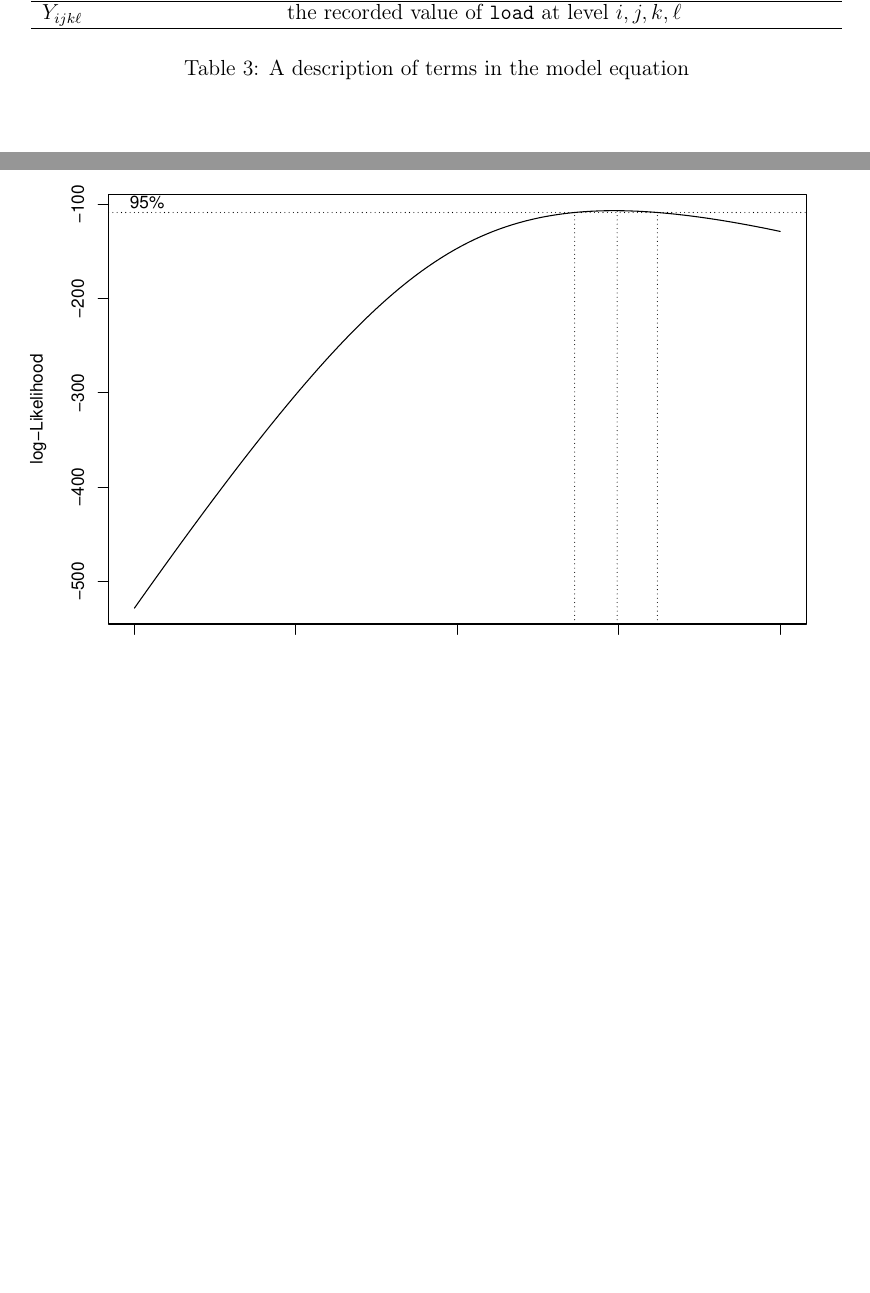
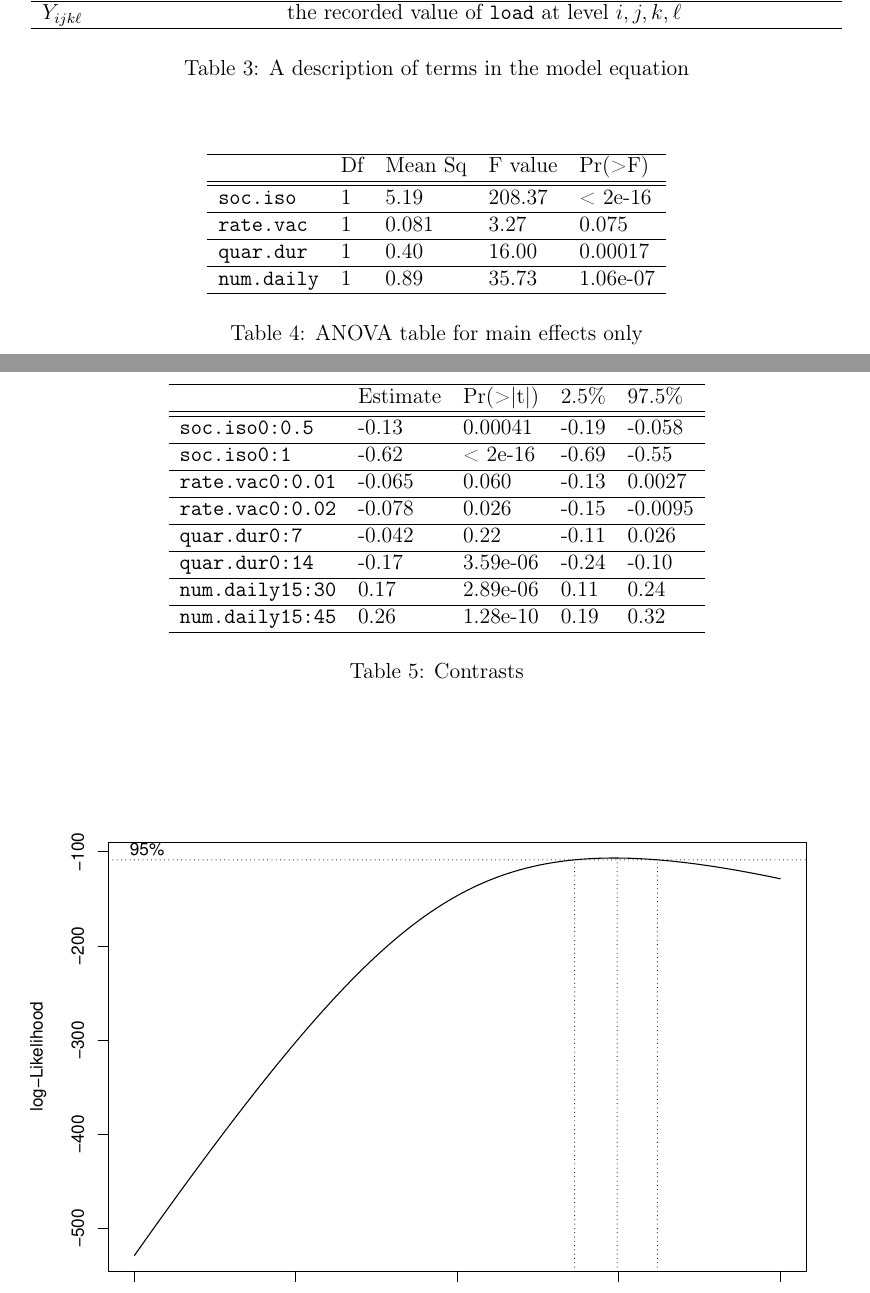
Before and after one commit to cantafionathan/SIR_model, a LaTeX paper (latex/report.tex): two parts of pages 5 and 6 of 8, joined at a grey line, cut so that both start at the same text, the shorter picture padded with empty space. The pictures show the PDF file latex/report.pdf that the author committed with the source.

Commit message:
added tables

```diff
--- a/latex/report.tex
+++ b/latex/report.tex
@@ -300,6 +300,38 @@ Explain all variables...
 	\label{tab:model_equation}
 \end{table}
 
+\begin{table}[H]
+	\centering
+	\begin{tabular}{l l l l l}\hline
+		& Df & Mean Sq & F value &  Pr(>F)    \\\hline\hline
+		\verb'soc.iso' & 1 &  5.19 & 208.37 & < 2e-16 \\\hline
+		\verb'rate.vac' & 1 & 0.081 & 3.27 & 0.075 \\\hline
+		\verb'quar.dur' & 1 & 0.40 & 16.00 & 0.00017 \\\hline
+		\verb'num.daily' & 1 & 0.89 & 35.73 & 1.06e-07 \\\hline\\
+	\end{tabular}
+	\caption{ANOVA table for main effects only}
+	\label{tab:anova}
+\end{table}
+
+\begin{table}[H]
+	\centering
+	\begin{tabular}{l l l l l}\hline
+		& Estimate & Pr(>|t|) & 2.5\% & 97.5\%	\\\hline\hline
+		\verb`soc.iso0:0.5` & -0.13 & 0.00041 & -0.19 & -0.058 \\\hline
+		\verb`soc.iso0:1` & -0.62  & < 2e-16   &  -0.69  & -0.55 \\\hline
+		\verb`rate.vac0:0.01` & -0.065  & 0.060 	& -0.13  & 0.0027\\\hline
+		\verb`rate.vac0:0.02` & -0.078  &  0.026 	& -0.15 & -0.0095 \\\hline
+		\verb`quar.dur0:7` &  -0.042  &  0.22  &  -0.11 & 0.026 \\\hline
+		\verb`quar.dur0:14` &  -0.17  &  3.59e-06 	&  -0.24 & -0.10\\\hline
+		\verb`num.daily15:30` &   0.17 &  2.89e-06 & 	0.11 & 0.24\\\hline
+		\verb`num.daily15:45` &  0.26  &  1.28e-10 & 	0.19 & 0.32\\\hline\\
+	\end{tabular}
+	\caption{Contrasts}
+	\label{tab:contrasts}
+\end{table}
+
+
+
 % FIGURES
 \begin{figure}[H]
 	\includegraphics[width=\linewidth]{boxcox.pdf}
```
Also changed, not shown: latex/report.pdf, latex/report.tex (2 more changed lines).
